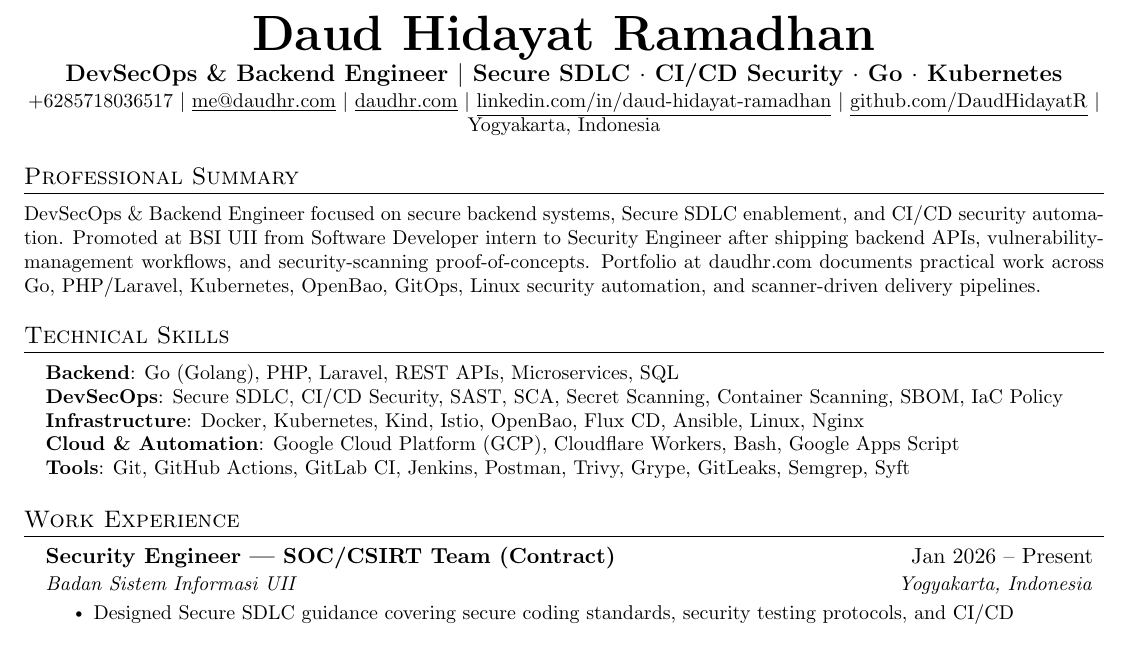
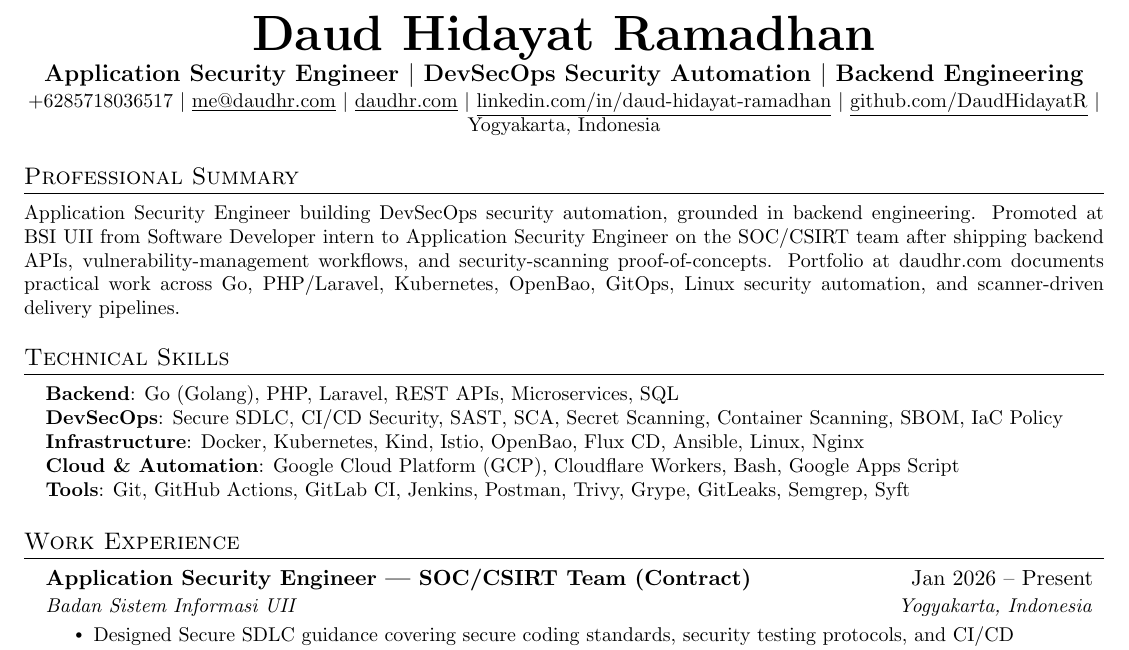
Before and after one commit to DaudHidayatR/Resume, a LaTeX CV (daud-cv.tex): part of page 1 of 2, cut so that both start at the same text. Compiled offline with pdfLaTeX.

Commit message:
feat(resume): reposition profile as application security engineer

```diff
--- a/daud-cv.tex
+++ b/daud-cv.tex
@@ -82,7 +82,7 @@
 
 \begin{center}
     \textbf{\Huge \scshape Daud Hidayat Ramadhan} \\ \vspace{1pt}
-    \textbf{\large DevSecOps \& Backend Engineer $|$ Secure SDLC $\cdot$ CI/CD Security $\cdot$ Go $\cdot$ Kubernetes} \\ \vspace{1pt}
+    \textbf{\large Application Security Engineer $|$ DevSecOps Security Automation $|$ Backend Engineering} \\ \vspace{1pt}
     \small +6285718036517 $|$
     \href{mailto:me@daudhr.com}{\underline{me@daudhr.com}} $|$
     \href{https://daudhr.com}{\underline{daudhr.com}} $|$
@@ -94,13 +94,13 @@
 \section{Professional Summary}
   \begin{minipage}[t]{\linewidth}
     \small
-    DevSecOps \& Backend Engineer focused on secure backend systems, Secure
-    SDLC enablement, and CI/CD security automation. Promoted at BSI UII from
-    Software Developer intern to Security Engineer after shipping backend APIs,
-    vulnerability-management workflows, and security-scanning proof-of-concepts.
-    Portfolio at daudhr.com documents practical work across Go, PHP/Laravel,
-    Kubernetes, OpenBao, GitOps, Linux security automation, and scanner-driven
-    delivery pipelines.
+    Application Security Engineer building DevSecOps security automation,
+    grounded in backend engineering. Promoted at BSI UII from Software
+    Developer intern to Application Security Engineer on the SOC/CSIRT team
+    after shipping backend APIs, vulnerability-management workflows, and
+    security-scanning proof-of-concepts. Portfolio at daudhr.com documents
+    practical work across Go, PHP/Laravel, Kubernetes, OpenBao, GitOps, Linux
+    security automation, and scanner-driven delivery pipelines.
   \end{minipage}
 
 \section{Technical Skills}
@@ -118,7 +118,7 @@
   \resumeSubHeadingListStart
 
     \resumeSubheading
-      {Security Engineer --- SOC/CSIRT Team (Contract)}{Jan 2026 -- Present}
+      {Application Security Engineer --- SOC/CSIRT Team (Contract)}{Jan 2026 -- Present}
       {Badan Sistem Informasi UII}{Yogyakarta, Indonesia}
       \resumeItemListStart
         \resumeItem{Designed Secure SDLC guidance covering secure coding standards, security testing protocols, and CI/CD checkpoints for 7 internal development teams}
```
Also changed, not shown: README.md, daud-cv-1.png, daud-cv-2.png, daud-cv-preview.png, daud-cv.pdf, 2 other files.
